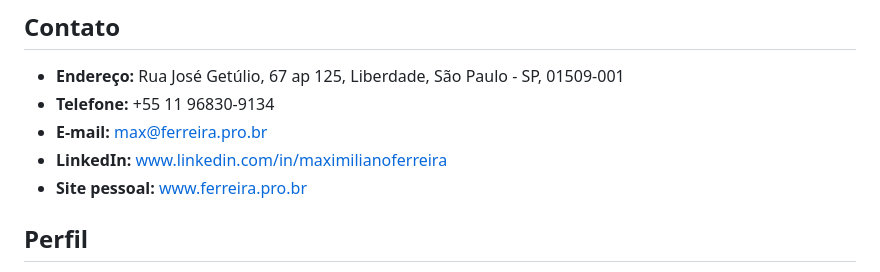
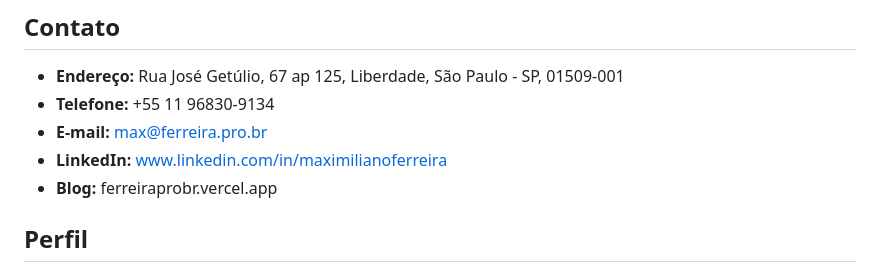
Before and after one commit to maxferreira1973/ferreiraprobr, a Markdown page: content/curriculo.md, the part around the change. Rendered like a GitHub page.

Commit message:
Atualiza curriculo.md com URL do Vercel

```diff
--- a/content/curriculo.md
+++ b/content/curriculo.md
@@ -5,7 +5,7 @@
 - **Telefone:** +55 11 96830-9134
 - **E-mail:** max@ferreira.pro.br
 - **LinkedIn:** www.linkedin.com/in/maximilianoferreira
-- **Site pessoal:** www.ferreira.pro.br
+- **Blog:** ferreiraprobr.vercel.app
 
 ## Perfil
 Profissional sênior em **Web Analytics**, **Marketing Intelligence** e **Digital Performance**, com mais de 15 anos de experiência em dados de marketing, performance digital e comportamento do usuário. Atuação em projetos de mensuração, tracking, BI, CRM, privacidade, padronização de métricas, leitura de funis e geração de insights para apoiar decisões de negócio.
```
